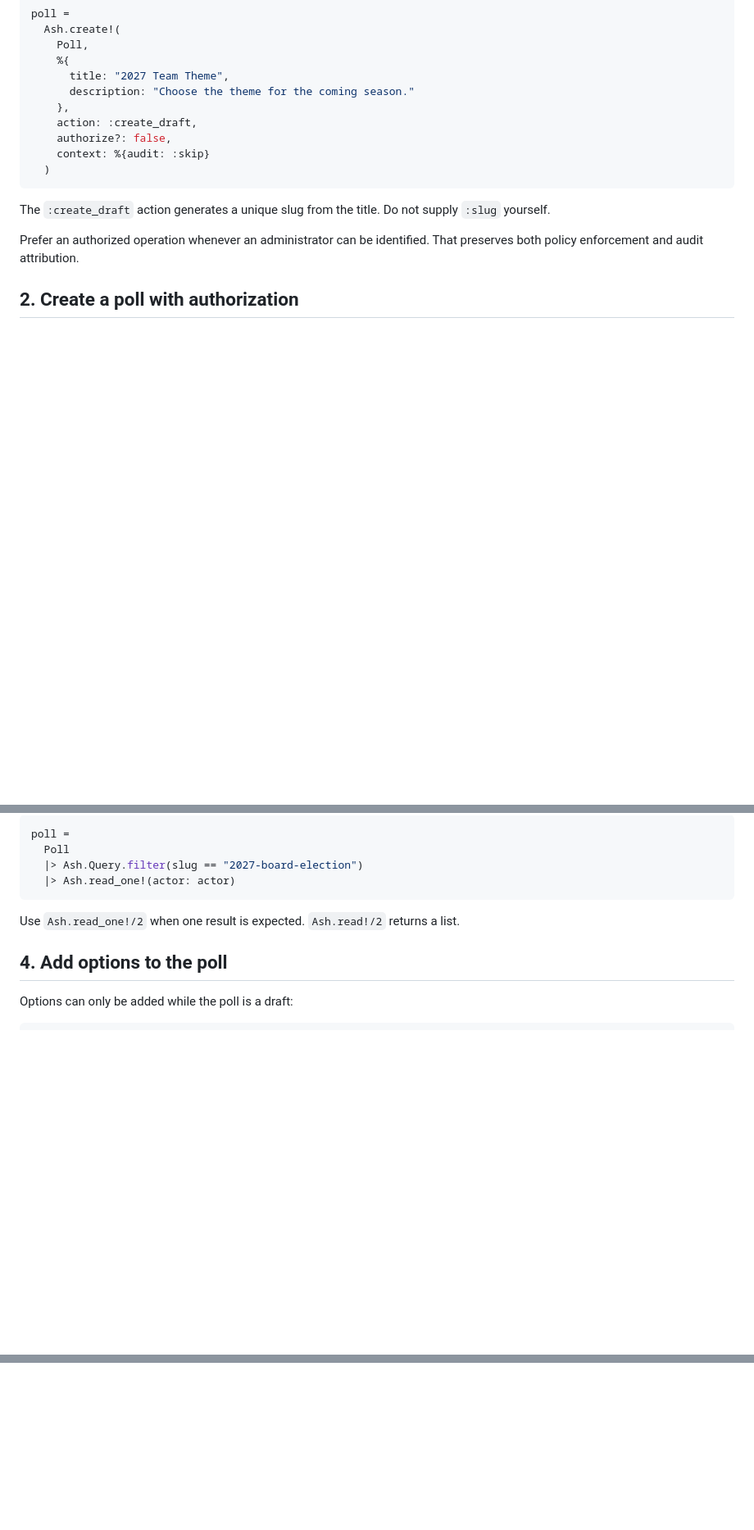
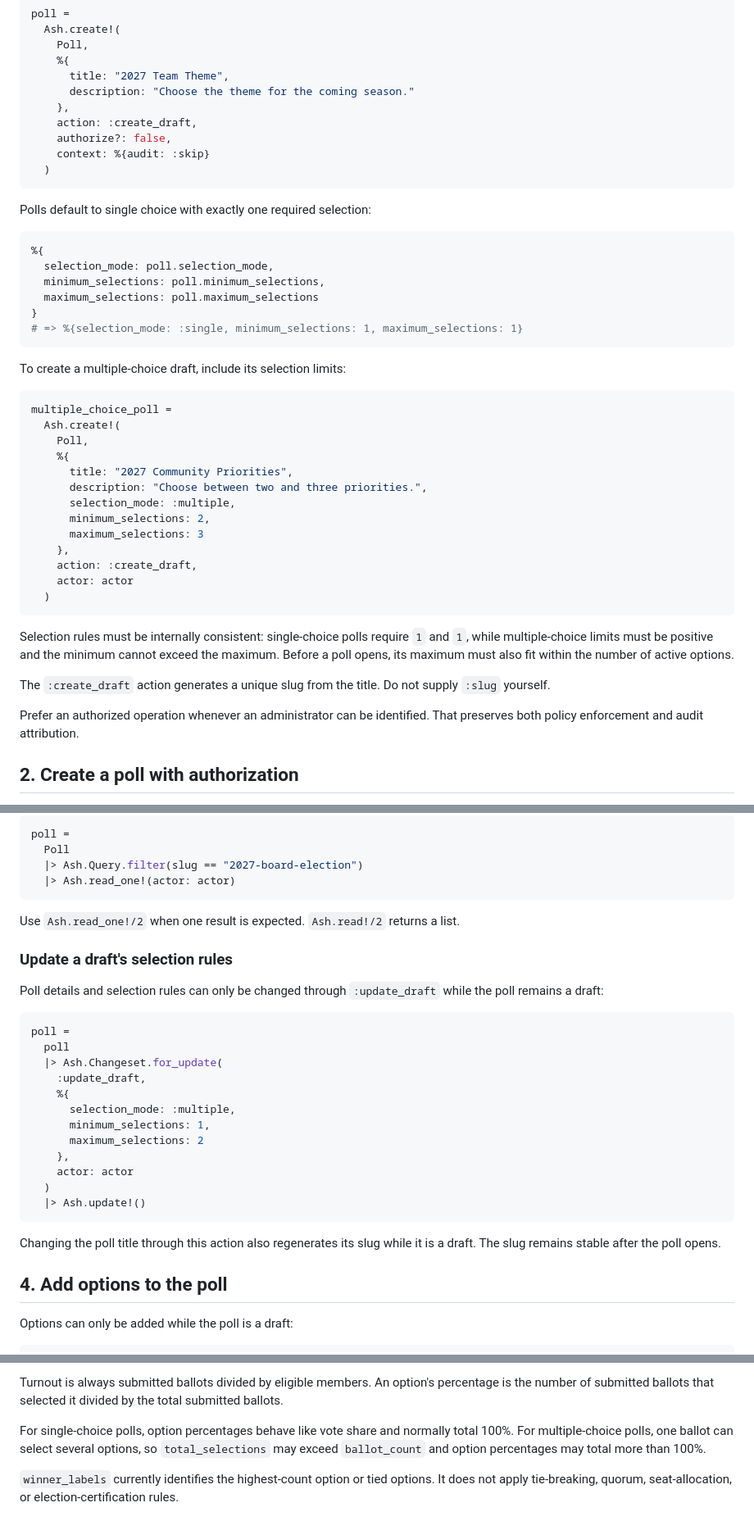
Before and after one commit to johnwesonga/polly, a Markdown page: docs/iex-database-howto.md, 3 parts joined by grey strips. Shown at 82% size. GitHub-like rendering; blank space fills up the shorter version.

Commit message:
- updated iex howto

````diff
--- a/docs/iex-database-howto.md
+++ b/docs/iex-database-howto.md
@@ -122,6 +125,37 @@ poll =
   )
 ```
 
+Polls default to single choice with exactly one required selection:
+
+```elixir
+%{
+  selection_mode: poll.selection_mode,
+  minimum_selections: poll.minimum_selections,
+  maximum_selections: poll.maximum_selections
+}
+# => %{selection_mode: :single, minimum_selections: 1, maximum_selections: 1}
+```
+
+To create a multiple-choice draft, include its selection limits:
+
+```elixir
+multiple_choice_poll =
+  Ash.create!(
+    Poll,
+    %{
+      title: "2027 Community Priorities",
+      description: "Choose between two and three priorities.",
+      selection_mode: :multiple,
+      minimum_selections: 2,
+      maximum_selections: 3
+    },
+    action: :create_draft,
+    actor: actor
+  )
+```
+
+Selection rules must be internally consistent: single-choice polls require `1` and `1`, while multiple-choice limits must be positive and the minimum cannot exceed the maximum. Before a poll opens, its maximum must also fit within the number of active options.
+
 The `:create_draft` action generates a unique slug from the title. Do not supply `:slug` yourself.
 
 Prefer an authorized operation whenever an administrator can be identified. That preserves both policy enforcement and audit attribution.
@@ -180,6 +214,27 @@ poll =
 ```
 
 Use `Ash.read_one!/2` when one result is expected. `Ash.read!/2` returns a list.
+
+### Update a draft's selection rules
+
+Poll details and selection rules can only be changed through `:update_draft` while the poll remains a draft:
+
+```elixir
+poll =
+  poll
+  |> Ash.Changeset.for_update(
+    :update_draft,
+    %{
+      selection_mode: :multiple,
+      minimum_selections: 1,
+      maximum_selections: 2
+    },
+    actor: actor
+  )
+  |> Ash.update!()
+```
+
+Changing the poll title through this action also regenerates its slug while it is a draft. The slug remains stable after the poll opens.
 
 ## 4. Add options to the poll
 
@@ -501,0 +653,5 @@ Ballot data is private. The current identified-ballot model can associate a memb
+Turnout is always submitted ballots divided by eligible members. An option's percentage is the number of submitted ballots that selected it divided by the total submitted ballots.
+
+For single-choice polls, option percentages behave like vote share and normally total 100%. For multiple-choice polls, one ballot can select several options, so `total_selections` may exceed `ballot_count` and option percentages may total more than 100%.
+
+`winner_labels` currently identifies the highest-count option or tied options. It does not apply tie-breaking, quorum, seat-allocation, or election-certification rules.
````
Also changed, not shown: other parts of docs/iex-database-howto.md (+100 -1 lines).
